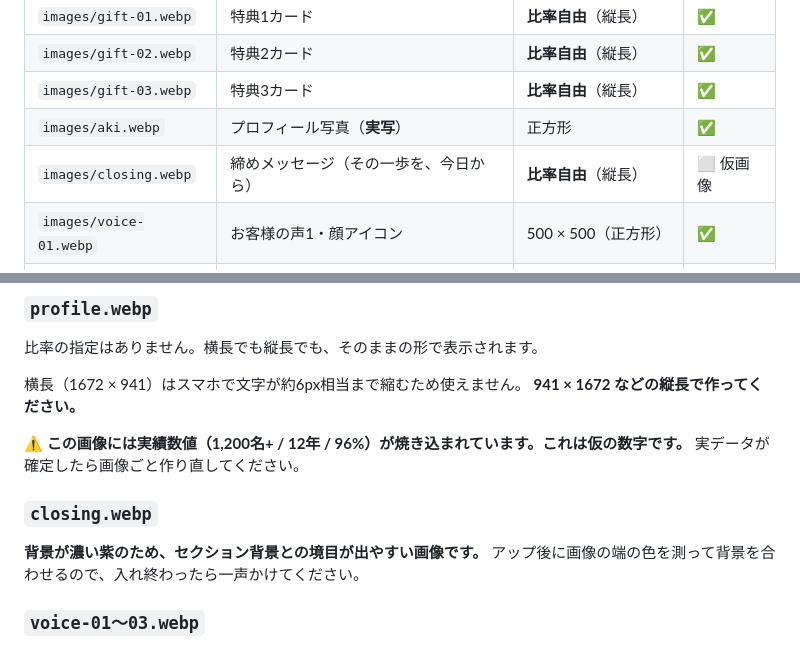
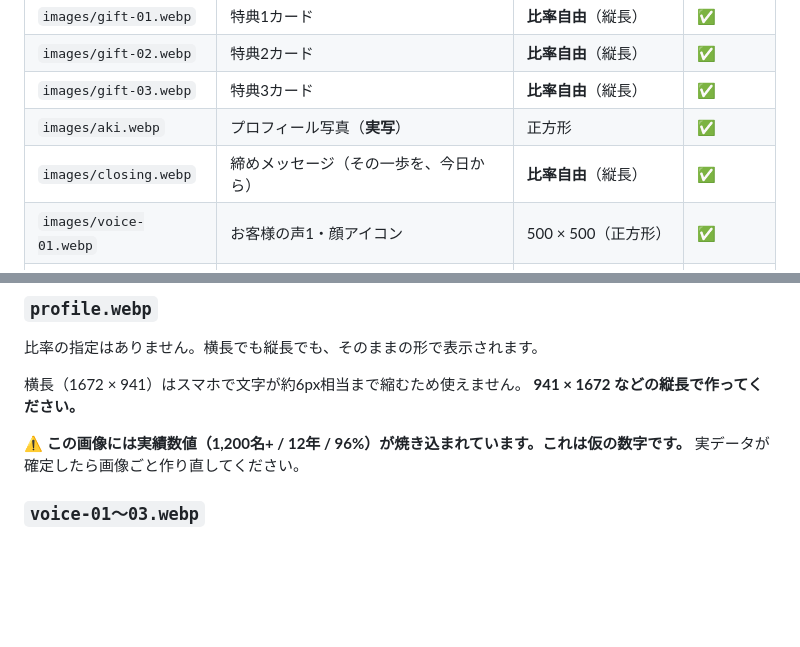
Before and after one commit to 810eigo-droid/AKI-MAKARA, a Markdown page: README.md, 2 parts joined by grey strips. Rendered like a GitHub page; blank space fills up the shorter version.

Commit message:
closing.webp 差し替え済みに更新
Co-Authored-By: Claude Opus 5 <noreply@anthropic.com>
Claude-Session: https://claude.ai/code/session_01XLovNvM8fHKZPBUkZF8Gdz

```diff
--- a/README.md
+++ b/README.md
@@ -23,7 +23,7 @@
 | `images/gift-02.webp` | 特典2カード | **比率自由**（縦長） | ✅ |
 | `images/gift-03.webp` | 特典3カード | **比率自由**（縦長） | ✅ |
 | `images/aki.webp` | プロフィール写真（**実写**） | 正方形 | ✅ |
-| `images/closing.webp` | 締めメッセージ（その一歩を、今日から） | **比率自由**（縦長） | ⬜ 仮画像 |
+| `images/closing.webp` | 締めメッセージ（その一歩を、今日から） | **比率自由**（縦長） | ✅ |
 | `images/voice-01.webp` | お客様の声1・顔アイコン | 500 × 500（正方形） | ✅ |
 | `images/voice-02.webp` | お客様の声2・顔アイコン | 500 × 500（正方形） | ✅ |
 | `images/voice-03.webp` | お客様の声3・顔アイコン | 500 × 500（正方形） | ✅ |
@@ -71,10 +71,6 @@ GPTで出せる最も縦長の比率は **1024 × 1536（2:3）** です。そ
 
 **⚠️ この画像には実績数値（1,200名+ / 12年 / 96%）が焼き込まれています。これは仮の数字です。**
 実データが確定したら画像ごと作り直してください。
-
-### `closing.webp`
-**背景が濃い紫のため、セクション背景との境目が出やすい画像です。**
-アップ後に画像の端の色を測って背景を合わせるので、入れ終わったら一声かけてください。
 
 ### `voice-01〜03.webp`
 **円形に切り抜かれ、58pxで表示されます。** 顔が中央にくるようにしてください。
```
